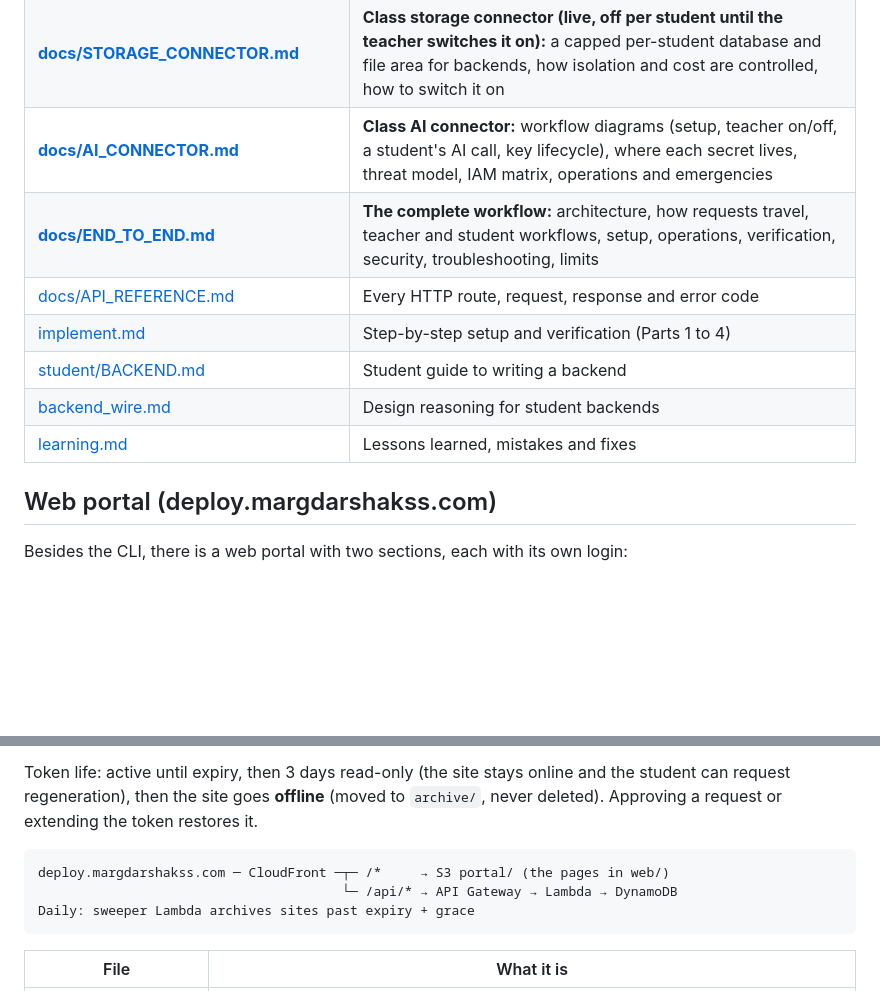
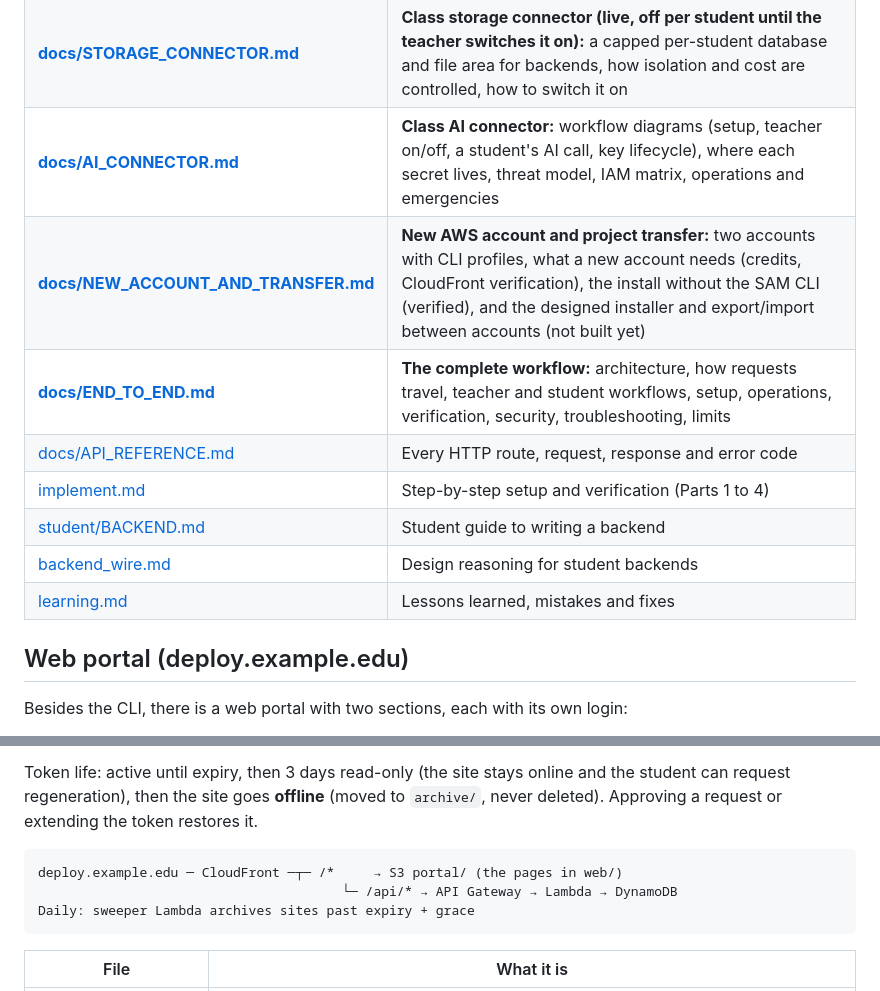
Before and after one commit to abhtft/student-deploy, a Markdown page: README.md, 2 parts joined by grey strips. GitHub-like rendering; blank space fills up the shorter version.

````diff
--- a/README.md
+++ b/README.md
@@ -34,6 +34,7 @@ Browser ──▶ CloudFront ──(router function)──▶ S3 sites/<student>
 | **[docs/AWS_LEARNINGS.md](docs/AWS_LEARNINGS.md)** | **A learning guide to the AWS ideas in this project:** CloudFront, S3 and presigned uploads, CORS, IAM and least privilege, Lambda limits, API Gateway, DynamoDB design, CloudFormation change sets, secrets, security mindset, cost, testing against the real account, a log of real mistakes and exercises |
 | **[docs/STORAGE_CONNECTOR.md](docs/STORAGE_CONNECTOR.md)** | **Class storage connector (live, off per student until the teacher switches it on):** a capped per-student database and file area for backends, how isolation and cost are controlled, how to switch it on |
 | **[docs/AI_CONNECTOR.md](docs/AI_CONNECTOR.md)** | **Class AI connector:** workflow diagrams (setup, teacher on/off, a student's AI call, key lifecycle), where each secret lives, threat model, IAM matrix, operations and emergencies |
+| **[docs/NEW_ACCOUNT_AND_TRANSFER.md](docs/NEW_ACCOUNT_AND_TRANSFER.md)** | **New AWS account and project transfer:** two accounts with CLI profiles, what a new account needs (credits, CloudFront verification), the install without the SAM CLI (verified), and the designed installer and export/import between accounts (not built yet) |
 | **[docs/END_TO_END.md](docs/END_TO_END.md)** | **The complete workflow:** architecture, how requests travel, teacher and student workflows, setup, operations, verification, security, troubleshooting, limits |
 | [docs/API_REFERENCE.md](docs/API_REFERENCE.md) | Every HTTP route, request, response and error code |
 | [implement.md](implement.md) | Step-by-step setup and verification (Parts 1 to 4) |
@@ -41,7 +42,7 @@ Browser ──▶ CloudFront ──(router function)──▶ S3 sites/<student>
 | [backend_wire.md](backend_wire.md) | Design reasoning for student backends |
 | [learning.md](learning.md) | Lessons learned, mistakes and fixes |
 
-## Web portal (deploy.margdarshakss.com)
+## Web portal (deploy.example.edu)
 
 Besides the CLI, there is a web portal with two sections, each with its own login:
 
@@ -51,7 +52,7 @@ Besides the CLI, there is a web portal with two sections, each with its own logi
 Token life: active until expiry, then 3 days read-only (the site stays online and the student can request regeneration), then the site goes **offline** (moved to `archive/`, never deleted). Approving a request or extending the token restores it.
 
 ```
-deploy.margdarshakss.com ─ CloudFront ─┬─ /*     → S3 portal/ (the pages in web/)
+deploy.example.edu ─ CloudFront ─┬─ /*     → S3 portal/ (the pages in web/)
                                        └─ /api/* → API Gateway → Lambda → DynamoDB
 Daily: sweeper Lambda archives sites past expiry + grace
 ```
````
Also changed, not shown: docs/NEW_ACCOUNT_AND_TRANSFER.md (added, +128 -0 lines).
